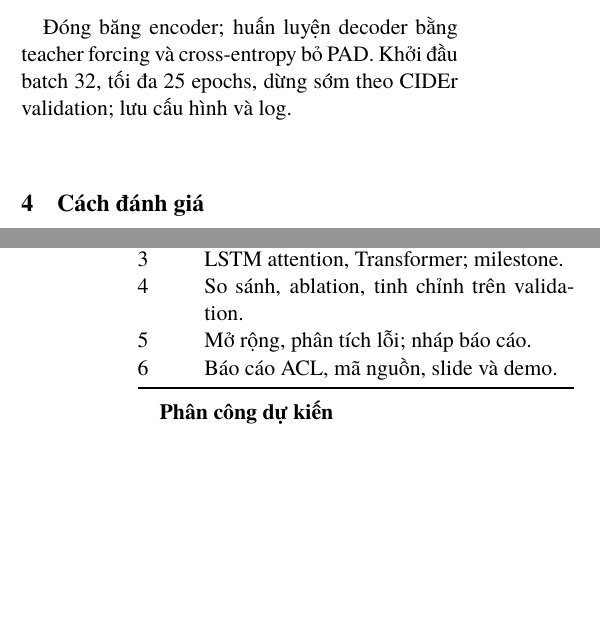
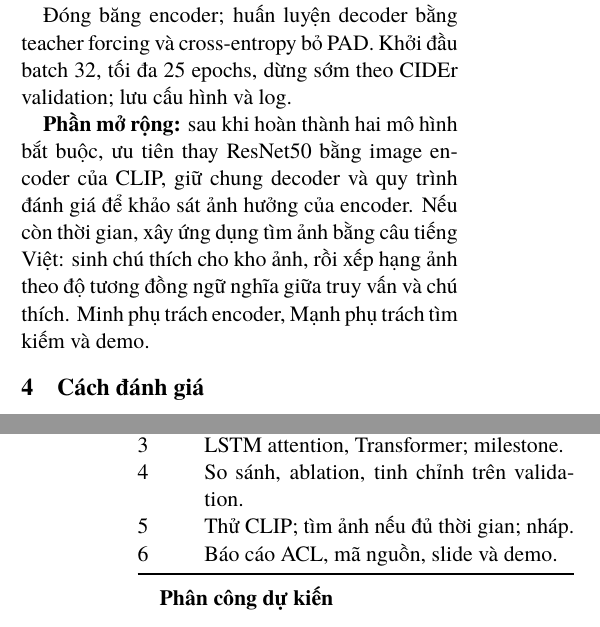
Before and after one commit to duccminhh-cyber/vietnamese-image-captioning-ktvic, a LaTeX document (docs/proposal/proposal.tex): two parts of the columns of pages 1 and 2 of 2, joined at a grey line, cut so that both start at the same text, the shorter picture padded with empty space. Compiled offline with XeLaTeX; a missing font is replaced by an installed copy or a similar font.

Commit message:
Add CLIP and Vietnamese image retrieval extensions to proposal

```diff
--- a/docs/proposal/proposal.tex
+++ b/docs/proposal/proposal.tex
@@ -38,6 +38,8 @@ Văn bản dùng \texttt{segment\_caption}, giữ dấu gạch dưới của t
 
 Đóng băng encoder; huấn luyện decoder bằng teacher forcing và cross-entropy bỏ PAD. Khởi đầu batch 32, tối đa 25 epochs, dừng sớm theo CIDEr validation; lưu cấu hình và log.
 
+\textbf{Phần mở rộng:} sau khi hoàn thành hai mô hình bắt buộc, ưu tiên thay ResNet50 bằng image encoder của CLIP, giữ chung decoder và quy trình đánh giá để khảo sát ảnh hưởng của encoder. Nếu còn thời gian, xây ứng dụng tìm ảnh bằng câu tiếng Việt: sinh chú thích cho kho ảnh, rồi xếp hạng ảnh theo độ tương đồng ngữ nghĩa giữa truy vấn và chú thích. Minh phụ trách encoder, Mạnh phụ trách tìm kiếm và demo.
+
 \section{Cách đánh giá}
 \input{figures/evaluation_flow.tex}
 Chấm BLEU-1/2/3/4 và CIDEr ở mức corpus, dùng đủ năm references mỗi ảnh và chung tokenizer. Chọn checkpoint/cách giải mã trên validation, khóa cấu hình trước test; không dùng test để tinh chỉnh. Bổ sung so sánh có/không attention và phân tích lỗi đối tượng, hành động, quan hệ.
@@ -52,7 +54,7 @@ Tuần & Công việc và mốc bàn giao\\
 2 & Baseline, kiểm tra pipeline, log huấn luyện.\\
 3 & LSTM attention, Transformer; milestone.\\
 4 & So sánh, ablation, tinh chỉnh trên validation.\\
-5 & Mở rộng, phân tích lỗi; nháp báo cáo.\\
+5 & Thử CLIP; tìm ảnh nếu đủ thời gian; nháp.\\
 6 & Báo cáo ACL, mã nguồn, slide và demo.\\
 \bottomrule
 \end{tabularx}
```
Also changed, not shown: docs/proposal/Nhom10_DeTai05_Proposal.pdf.
